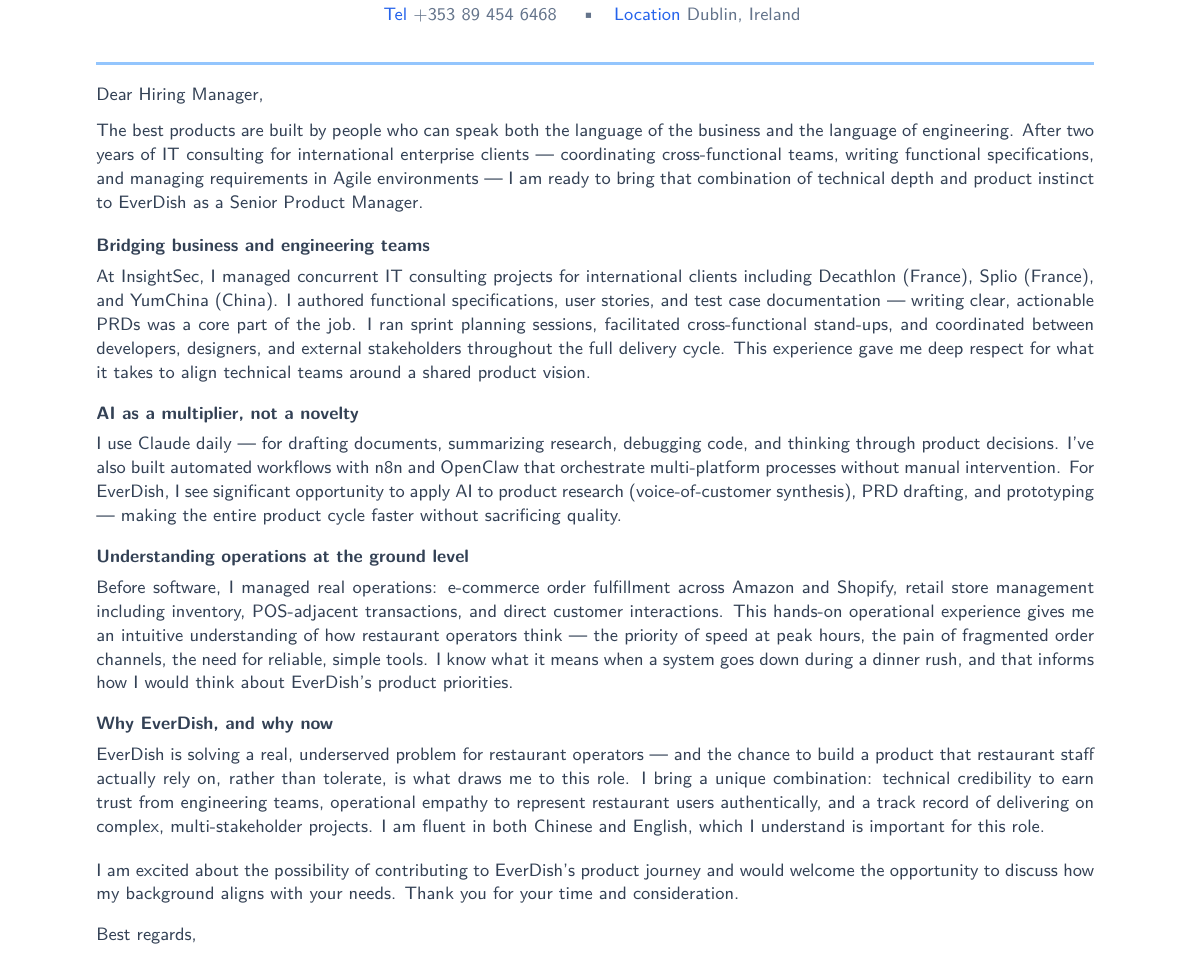
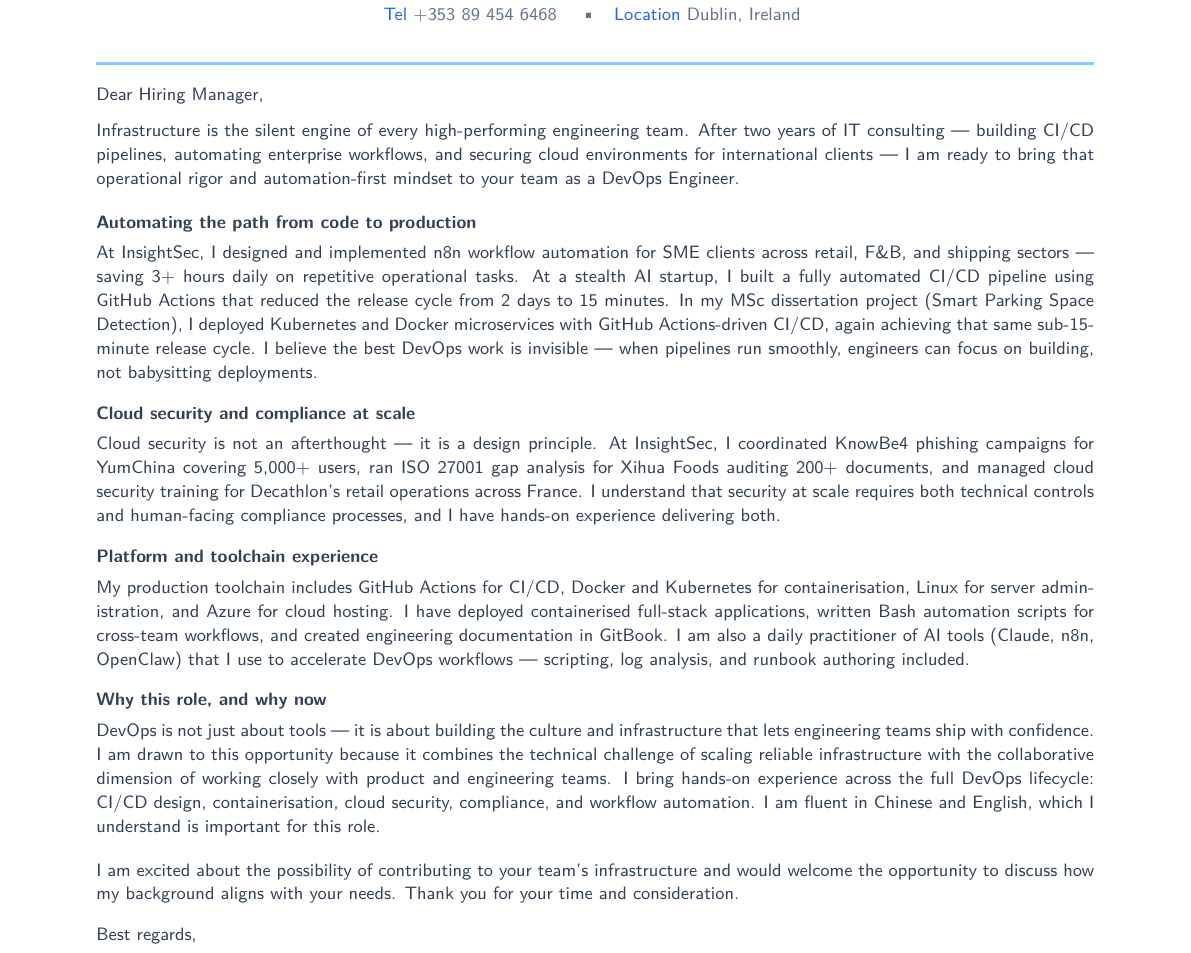
Before and after one commit to YuanshuoDu/resume, a LaTeX letter (coverletter.tex): part of the page, cut so that both start at the same text. Compiled offline with pdfLaTeX.

Commit message:
devops: iter1 - content+skills+layout

```diff
--- a/coverletter.tex
+++ b/coverletter.tex
@@ -38,75 +38,75 @@
 
 \noindent%
 {\color{secondary}\sffamily\small
-  The best products are built by people who can speak both the language of the business and the language of engineering. After two years of IT consulting for international enterprise clients — coordinating cross-functional teams, writing functional specifications, and managing requirements in Agile environments — I am ready to bring that combination of technical depth and product instinct to EverDish as a Senior Product Manager.
+  Infrastructure is the silent engine of every high-performing engineering team. After two years of IT consulting — building CI/CD pipelines, automating enterprise workflows, and securing cloud environments for international clients — I am ready to bring that operational rigor and automation-first mindset to your team as a DevOps Engineer.
 }
 
 \vspace{0.35cm}
 
 % ─────────────────────────────────────────────────────────────────────────────
-%  BODY 1 — Cross-functional coordination & PRD experience
+%  BODY 1 — CI/CD + pipeline automation
 % ─────────────────────────────────────────────────────────────────────────────
 \noindent%
 {\color{secondary}\sffamily\small\bfseries
-  Bridging business and engineering teams
+  Automating the path from code to production
 }
 
 \vspace{0.12cm}
 
 \noindent%
 {\color{secondary}\sffamily\small
-  At InsightSec, I managed concurrent IT consulting projects for international clients including Decathlon (France), Splio (France), and YumChina (China). I authored functional specifications, user stories, and test case documentation — writing clear, actionable PRDs was a core part of the job. I ran sprint planning sessions, facilitated cross-functional stand-ups, and coordinated between developers, designers, and external stakeholders throughout the full delivery cycle. This experience gave me deep respect for what it takes to align technical teams around a shared product vision.
+  At InsightSec, I designed and implemented n8n workflow automation for SME clients across retail, F\&B, and shipping sectors — saving 3+ hours daily on repetitive operational tasks. At a stealth AI startup, I built a fully automated CI/CD pipeline using GitHub Actions that reduced the release cycle from 2 days to 15 minutes. In my MSc dissertation project (Smart Parking Space Detection), I deployed Kubernetes and Docker microservices with GitHub Actions-driven CI/CD, again achieving that same sub-15-minute release cycle. I believe the best DevOps work is invisible — when pipelines run smoothly, engineers can focus on building, not babysitting deployments.
 }
 
 \vspace{0.30cm}
 
 % ─────────────────────────────────────────────────────────────────────────────
-%  BODY 2 — AI tools + workflow automation (relevant to "善用AI工具")
+%  BODY 2 — Cloud security + compliance (Decathlon, COSCO, Xihua)
 % ─────────────────────────────────────────────────────────────────────────────
 \noindent%
 {\color{secondary}\sffamily\small\bfseries
-  AI as a multiplier, not a novelty
+  Cloud security and compliance at scale
 }
 
 \vspace{0.12cm}
 
 \noindent%
 {\color{secondary}\sffamily\small
-  I use Claude daily — for drafting documents, summarizing research, debugging code, and thinking through product decisions. I've also built automated workflows with n8n and OpenClaw that orchestrate multi-platform processes without manual intervention. For EverDish, I see significant opportunity to apply AI to product research (voice-of-customer synthesis), PRD drafting, and prototyping — making the entire product cycle faster without sacrificing quality.
+  Cloud security is not an afterthought — it is a design principle. At InsightSec, I coordinated KnowBe4 phishing campaigns for YumChina covering 5,000+ users, ran ISO 27001 gap analysis for Xihua Foods auditing 200+ documents, and managed cloud security training for Decathlon's retail operations across France. I understand that security at scale requires both technical controls and human-facing compliance processes, and I have hands-on experience delivering both.
 }
 
 \vspace{0.30cm}
 
 % ─────────────────────────────────────────────────────────────────────────────
-%  BODY 3 — Retail/ops experience relevant to restaurant POS/B2B SaaS
+%  BODY 3 — DevOps toolchain (K8s, Docker, GitHub Actions, Azure)
 % ─────────────────────────────────────────────────────────────────────────────
 \noindent%
 {\color{secondary}\sffamily\small\bfseries
-  Understanding operations at the ground level
+  Platform and toolchain experience
 }
 
 \vspace{0.12cm}
 
 \noindent%
 {\color{secondary}\sffamily\small
-  Before software, I managed real operations: e-commerce order fulfillment across Amazon and Shopify, retail store management including inventory, POS-adjacent transactions, and direct customer interactions. This hands-on operational experience gives me an intuitive understanding of how restaurant operators think — the priority of speed at peak hours, the pain of fragmented order channels, the need for reliable, simple tools. I know what it means when a system goes down during a dinner rush, and that informs how I would think about EverDish's product priorities.
+  My production toolchain includes GitHub Actions for CI/CD, Docker and Kubernetes for containerisation, Linux for server administration, and Azure for cloud hosting. I have deployed containerised full-stack applications, written Bash automation scripts for cross-team workflows, and created engineering documentation in GitBook. I am also a daily practitioner of AI tools (Claude, n8n, OpenClaw) that I use to accelerate DevOps workflows — scripting, log analysis, and runbook authoring included.
 }
 
 \vspace{0.30cm}
 
 % ─────────────────────────────────────────────────────────────────────────────
-%  BODY 4 — Why EverDish + language skills
+%  BODY 4 — Why this company + languages
 % ─────────────────────────────────────────────────────────────────────────────
 \noindent%
 {\color{secondary}\sffamily\small\bfseries
-  Why EverDish, and why now
+  Why this role, and why now
 }
 
 \vspace{0.12cm}
 
 \noindent%
 {\color{secondary}\sffamily\small
-  EverDish is solving a real, underserved problem for restaurant operators — and the chance to build a product that restaurant staff actually rely on, rather than tolerate, is what draws me to this role. I bring a unique combination: technical credibility to earn trust from engineering teams, operational empathy to represent restaurant users authentically, and a track record of delivering on complex, multi-stakeholder projects. I am fluent in both Chinese and English, which I understand is important for this role.
+  DevOps is not just about tools — it is about building the culture and infrastructure that lets engineering teams ship with confidence. I am drawn to this opportunity because it combines the technical challenge of scaling reliable infrastructure with the collaborative dimension of working closely with product and engineering teams. I bring hands-on experience across the full DevOps lifecycle: CI/CD design, containerisation, cloud security, compliance, and workflow automation. I am fluent in Chinese and English, which I understand is important for this role.
 }
 
 \vspace{0.35cm}
@@ -116,7 +116,7 @@
 % ─────────────────────────────────────────────────────────────────────────────
 \noindent%
 {\color{secondary}\sffamily\small
-  I am excited about the possibility of contributing to EverDish's product journey and would welcome the opportunity to discuss how my background aligns with your needs. Thank you for your time and consideration.
+  I am excited about the possibility of contributing to your team's infrastructure and would welcome the opportunity to discuss how my background aligns with your needs. Thank you for your time and consideration.
 }
 
 \vspace{0.30cm}
```
Also changed, not shown: coverletter.pdf, resume.pdf, coverletter.tex (2 more changed lines).
